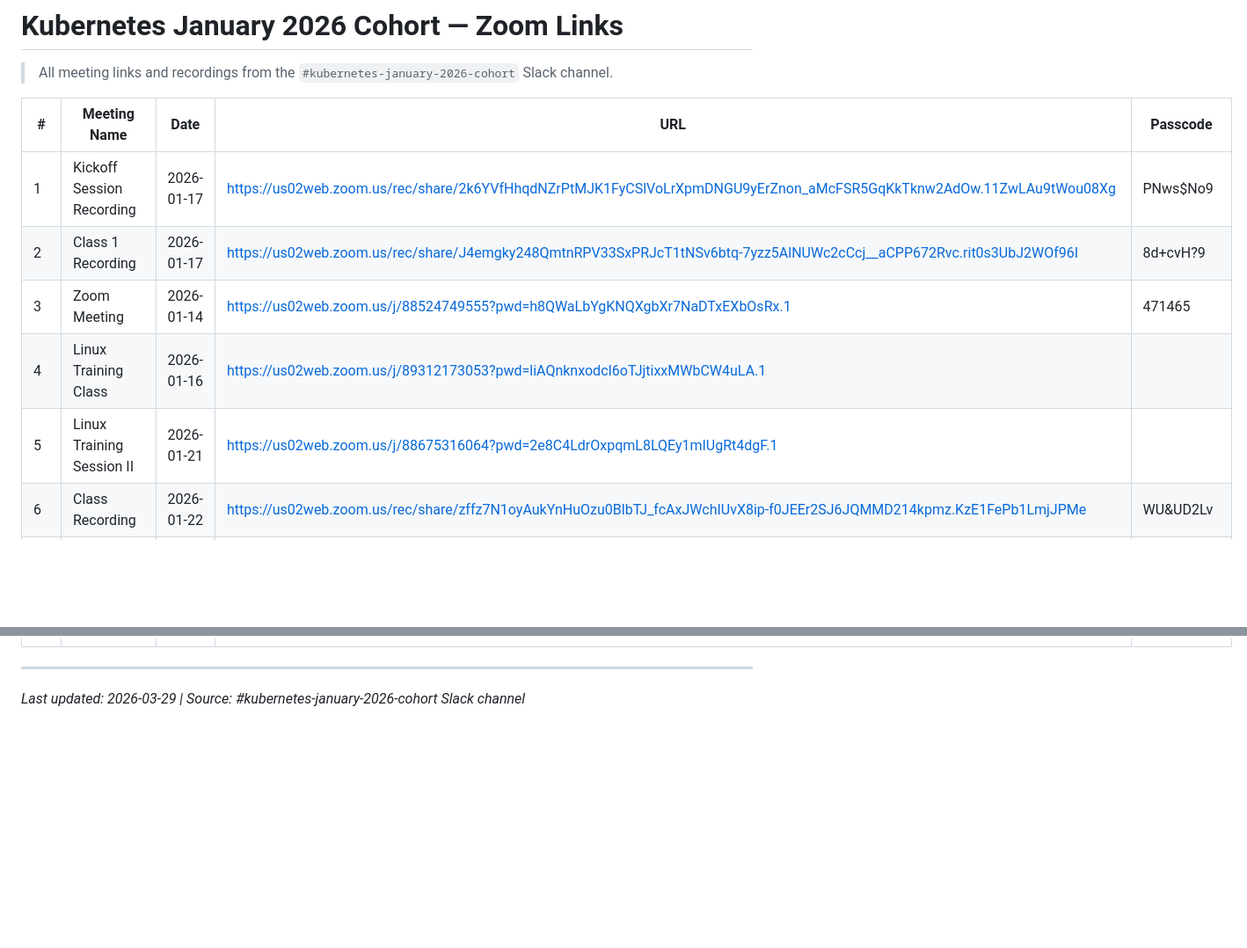
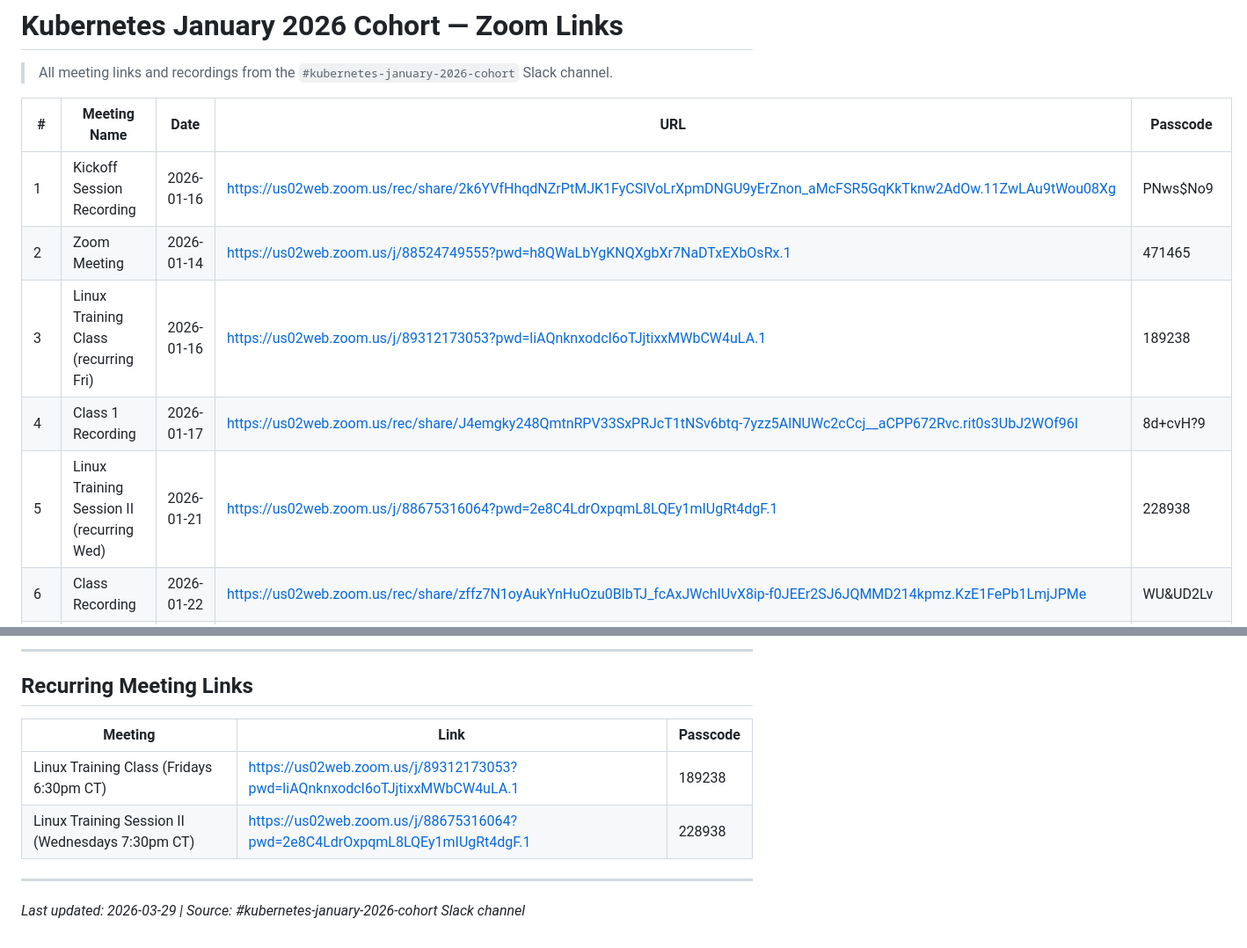
Before and after one commit to fidelisobi/emagetech-k8s-cohort, a Markdown page: README.md, 2 parts joined by grey strips. Shown at 88% size. GitHub-like rendering; blank space fills up the shorter version.

Commit message:
Fix passcodes: add missing 228938/189238, dedupe rows, add recurring links section

```diff
--- a/README.md
+++ b/README.md
@@ -4,9 +4,9 @@
 
 | # | Meeting Name | Date | URL | Passcode |
 |---|---|---|---|---|
-| 1 | Kickoff Session Recording | 2026-01-17 | https://us02web.zoom.us/rec/share/2k6YVfHhqdNZrPtMJK1FyCSlVoLrXpmDNGU9yErZnon_aMcFSR5GqKkTknw2AdOw.11ZwLAu9tWou08Xg | PNws$No9 |
-| 2 | Class 1 Recording | 2026-01-17 | https://us02web.zoom.us/rec/share/J4emgky248QmtnRPV33SxPRJcT1tNSv6btq-7yzz5AlNUWc2cCcj__aCPP672Rvc.rit0s3UbJ2WOf96I | 8d+cvH?9 |
-| 3 | Zoom Meeting | 2026-01-14 | https://us02web.zoom.us/j/88524749555?pwd=h8QWaLbYgKNQXgbXr7NaDTxEXbOsRx.1 | 471465 |
-| 4 | Linux Training Class | 2026-01-16 | https://us02web.zoom.us/j/89312173053?pwd=liAQnknxodcI6oTJjtixxMWbCW4uLA.1 | |
-| 5 | Linux Training Session II | 2026-01-21 | https://us02web.zoom.us/j/88675316064?pwd=2e8C4LdrOxpqmL8LQEy1mIUgRt4dgF.1 | |
+| 1 | Kickoff Session Recording | 2026-01-16 | https://us02web.zoom.us/rec/share/2k6YVfHhqdNZrPtMJK1FyCSlVoLrXpmDNGU9yErZnon_aMcFSR5GqKkTknw2AdOw.11ZwLAu9tWou08Xg | PNws$No9 |
+| 2 | Zoom Meeting | 2026-01-14 | https://us02web.zoom.us/j/88524749555?pwd=h8QWaLbYgKNQXgbXr7NaDTxEXbOsRx.1 | 471465 |
+| 3 | Linux Training Class (recurring Fri) | 2026-01-16 | https://us02web.zoom.us/j/89312173053?pwd=liAQnknxodcI6oTJjtixxMWbCW4uLA.1 | 189238 |
+| 4 | Class 1 Recording | 2026-01-17 | https://us02web.zoom.us/rec/share/J4emgky248QmtnRPV33SxPRJcT1tNSv6btq-7yzz5AlNUWc2cCcj__aCPP672Rvc.rit0s3UbJ2WOf96I | 8d+cvH?9 |
+| 5 | Linux Training Session II (recurring Wed) | 2026-01-21 | https://us02web.zoom.us/j/88675316064?pwd=2e8C4LdrOxpqmL8LQEy1mIUgRt4dgF.1 | 228938 |
 | 6 | Class Recording | 2026-01-22 | https://us02web.zoom.us/rec/share/zffz7N1oyAukYnHuOzu0BlbTJ_fcAxJWchIUvX8ip-f0JEEr2SJ6JQMMD214kpmz.KzE1FePb1LmjJPMe | WU&UD2Lv |
@@ -42,3 +31,11 @@
+---
+
+## Recurring Meeting Links
+
+| Meeting | Link | Passcode |
+|---|---|---|
+| Linux Training Class (Fridays 6:30pm CT) | https://us02web.zoom.us/j/89312173053?pwd=liAQnknxodcI6oTJjtixxMWbCW4uLA.1 | 189238 |
+| Linux Training Session II (Wednesdays 7:30pm CT) | https://us02web.zoom.us/j/88675316064?pwd=2e8C4LdrOxpqmL8LQEy1mIUgRt4dgF.1 | 228938 |
 
 ---
 *Last updated: 2026-03-29 | Source: #kubernetes-january-2026-cohort Slack channel*
```
Also changed, not shown: other parts of README.md (+18 -29 lines).
